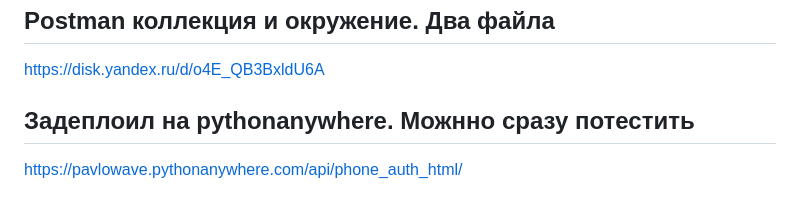
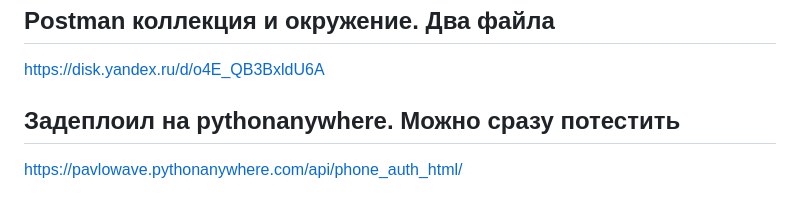
Before and after one commit to pavlowave/Hammer_Systems, a Markdown page: README.md, the part around the change. GitHub-like rendering.

```diff
--- a/README.md
+++ b/README.md
@@ -112,5 +112,5 @@ Invite Code: # инвайт-код
 
 https://disk.yandex.ru/d/o4E_QB3BxldU6A
 
-## Задеплоил на pythonanywhere. Можнно сразу потестить
+## Задеплоил на pythonanywhere. Можно сразу потестить
 https://pavlowave.pythonanywhere.com/api/phone_auth_html/
```
